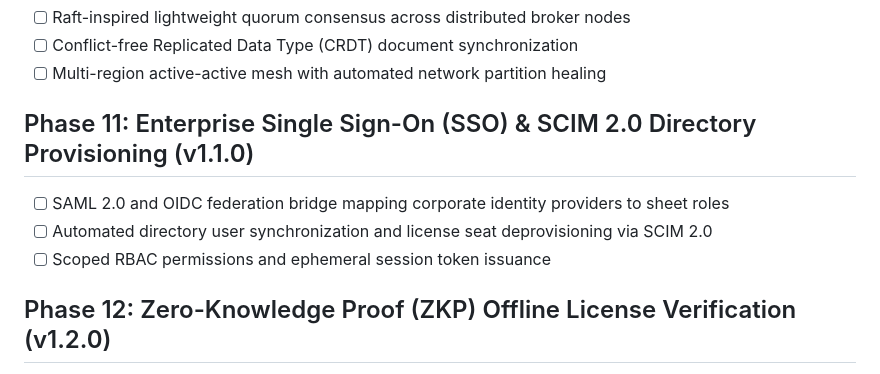
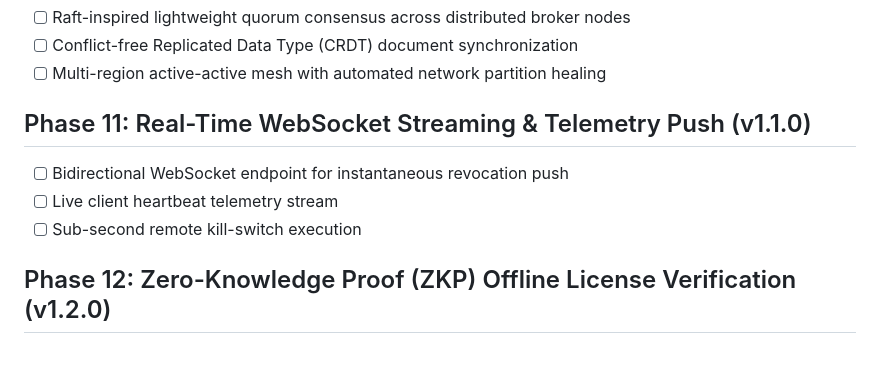
Before and after one commit to kLauncher1/sheet-license-broker, a Markdown page: ROADMAP.md, the part around the change. Rendered like a GitHub page.

Commit message:
docs: update roadmap milestones with real-time websocket and post-quantum cryptography

```diff
--- a/ROADMAP.md
+++ b/ROADMAP.md
@@ -69,10 +69,10 @@ This roadmap outlines the planned development trajectory for `sheet-license-brok
 - [ ] Conflict-free Replicated Data Type (CRDT) document synchronization
 - [ ] Multi-region active-active mesh with automated network partition healing
 
-## Phase 11: Enterprise Single Sign-On (SSO) & SCIM 2.0 Directory Provisioning (v1.1.0)
-- [ ] SAML 2.0 and OIDC federation bridge mapping corporate identity providers to sheet roles
-- [ ] Automated directory user synchronization and license seat deprovisioning via SCIM 2.0
-- [ ] Scoped RBAC permissions and ephemeral session token issuance
+## Phase 11: Real-Time WebSocket Streaming & Telemetry Push (v1.1.0)
+- [ ] Bidirectional WebSocket endpoint for instantaneous revocation push
+- [ ] Live client heartbeat telemetry stream
+- [ ] Sub-second remote kill-switch execution
 
 ## Phase 12: Zero-Knowledge Proof (ZKP) Offline License Verification (v1.2.0)
 - [ ] Zero-knowledge cryptographic proof generation for air-gapped machine entitlement verification
```
